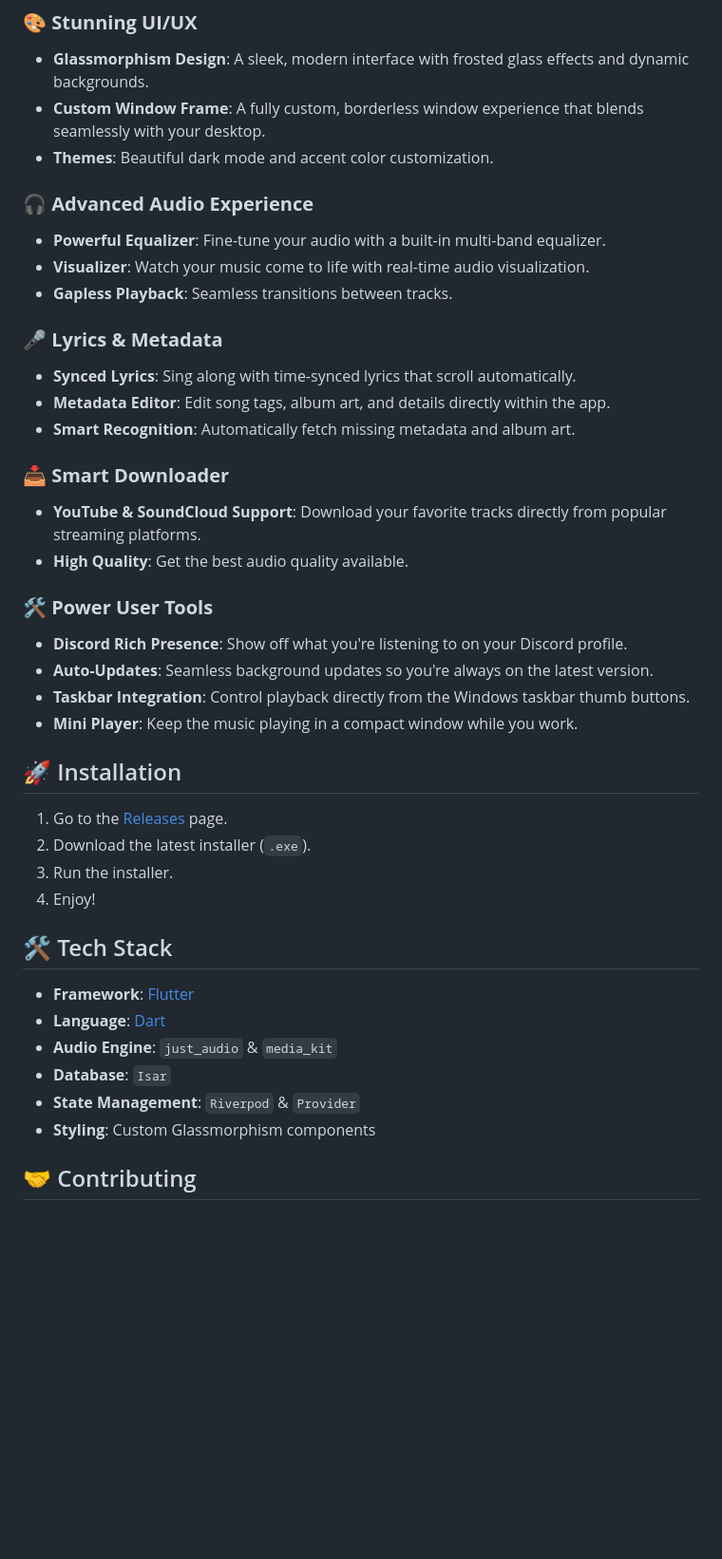
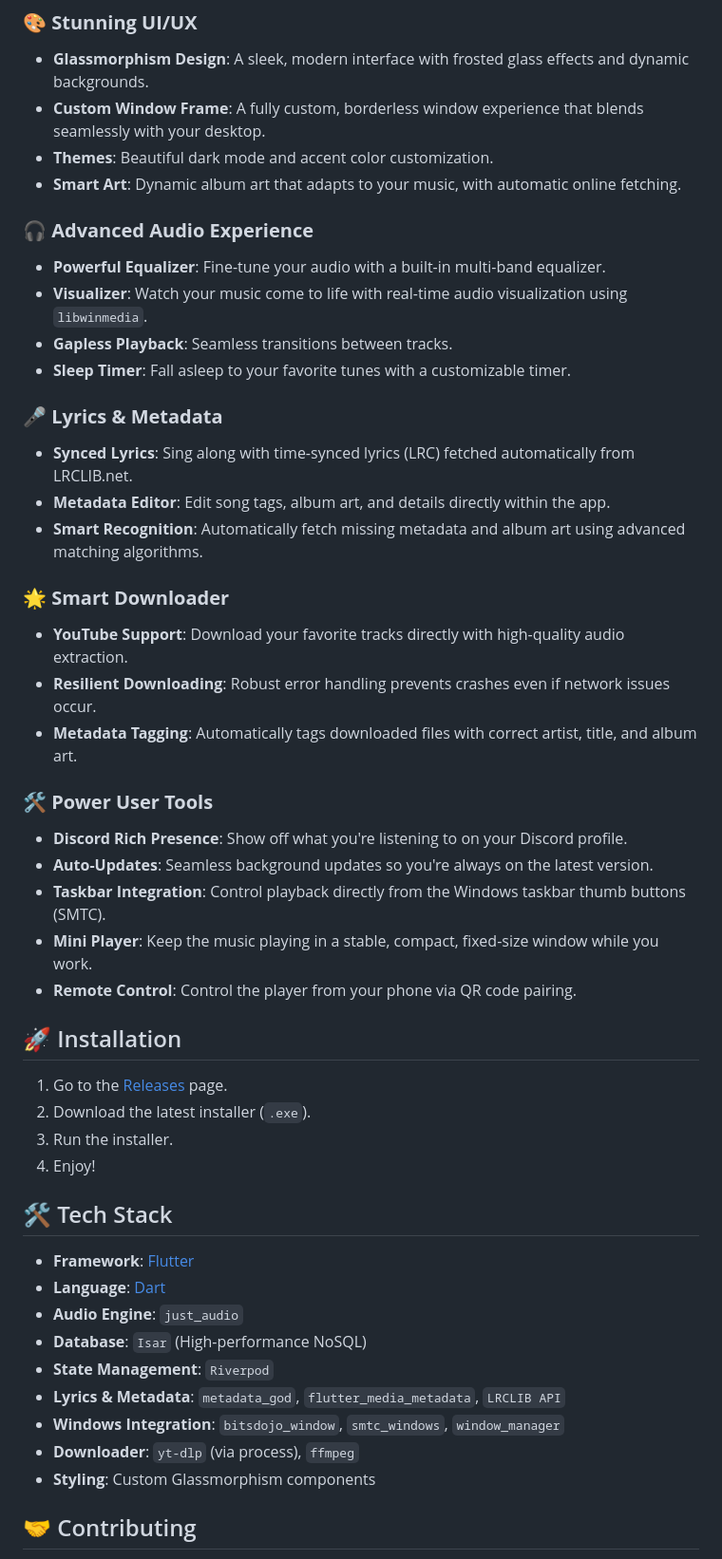
Before and after one commit to Momotz4G/simple-music-player-2, a Markdown page: README.md, the part around the change. Shown at 95% size. Drawn GitHub-style; blank space fills up the shorter version.

```diff
--- a/README.md
+++ b/README.md
@@ -15,26 +15,30 @@
 *   **Glassmorphism Design**: A sleek, modern interface with frosted glass effects and dynamic backgrounds.
 *   **Custom Window Frame**: A fully custom, borderless window experience that blends seamlessly with your desktop.
 *   **Themes**: Beautiful dark mode and accent color customization.
+*   **Smart Art**: Dynamic album art that adapts to your music, with automatic online fetching.
 
 ### 🎧 **Advanced Audio Experience**
 *   **Powerful Equalizer**: Fine-tune your audio with a built-in multi-band equalizer.
-*   **Visualizer**: Watch your music come to life with real-time audio visualization.
+*   **Visualizer**: Watch your music come to life with real-time audio visualization using `libwinmedia`.
 *   **Gapless Playback**: Seamless transitions between tracks.
+*   **Sleep Timer**: Fall asleep to your favorite tunes with a customizable timer.
 
 ### 🎤 **Lyrics & Metadata**
-*   **Synced Lyrics**: Sing along with time-synced lyrics that scroll automatically.
+*   **Synced Lyrics**: Sing along with time-synced lyrics (LRC) fetched automatically from LRCLIB.net.
 *   **Metadata Editor**: Edit song tags, album art, and details directly within the app.
-*   **Smart Recognition**: Automatically fetch missing metadata and album art.
+*   **Smart Recognition**: Automatically fetch missing metadata and album art using advanced matching algorithms.
 
-### 📥 **Smart Downloader**
-*   **YouTube & SoundCloud Support**: Download your favorite tracks directly from popular streaming platforms.
-*   **High Quality**: Get the best audio quality available.
+### 🌟 **Smart Downloader**
+*   **YouTube Support**: Download your favorite tracks directly with high-quality audio extraction.
+*   **Resilient Downloading**: Robust error handling prevents crashes even if network issues occur.
+*   **Metadata Tagging**: Automatically tags downloaded files with correct artist, title, and album art.
 
 ### 🛠️ **Power User Tools**
 *   **Discord Rich Presence**: Show off what you're listening to on your Discord profile.
 *   **Auto-Updates**: Seamless background updates so you're always on the latest version.
-*   **Taskbar Integration**: Control playback directly from the Windows taskbar thumb buttons.
-*   **Mini Player**: Keep the music playing in a compact window while you work.
+*   **Taskbar Integration**: Control playback directly from the Windows taskbar thumb buttons (SMTC).
+*   **Mini Player**: Keep the music playing in a stable, compact, fixed-size window while you work.
+*   **Remote Control**: Control the player from your phone via QR code pairing.
 
 ## 🚀 Installation
 
@@ -47,9 +51,12 @@
 
 *   **Framework**: [Flutter](https://flutter.dev/)
 *   **Language**: [Dart](https://dart.dev/)
-*   **Audio Engine**: `just_audio` & `media_kit`
-*   **Database**: `Isar`
-*   **State Management**: `Riverpod` & `Provider`
+*   **Audio Engine**: `just_audio`
+*   **Database**: `Isar` (High-performance NoSQL)
+*   **State Management**: `Riverpod`
+*   **Lyrics & Metadata**: `metadata_god`, `flutter_media_metadata`, `LRCLIB API`
+*   **Windows Integration**: `bitsdojo_window`, `smtc_windows`, `window_manager`
+*   **Downloader**: `yt-dlp` (via process), `ffmpeg`
 *   **Styling**: Custom Glassmorphism components
 
 ## 🤝 Contributing
```
